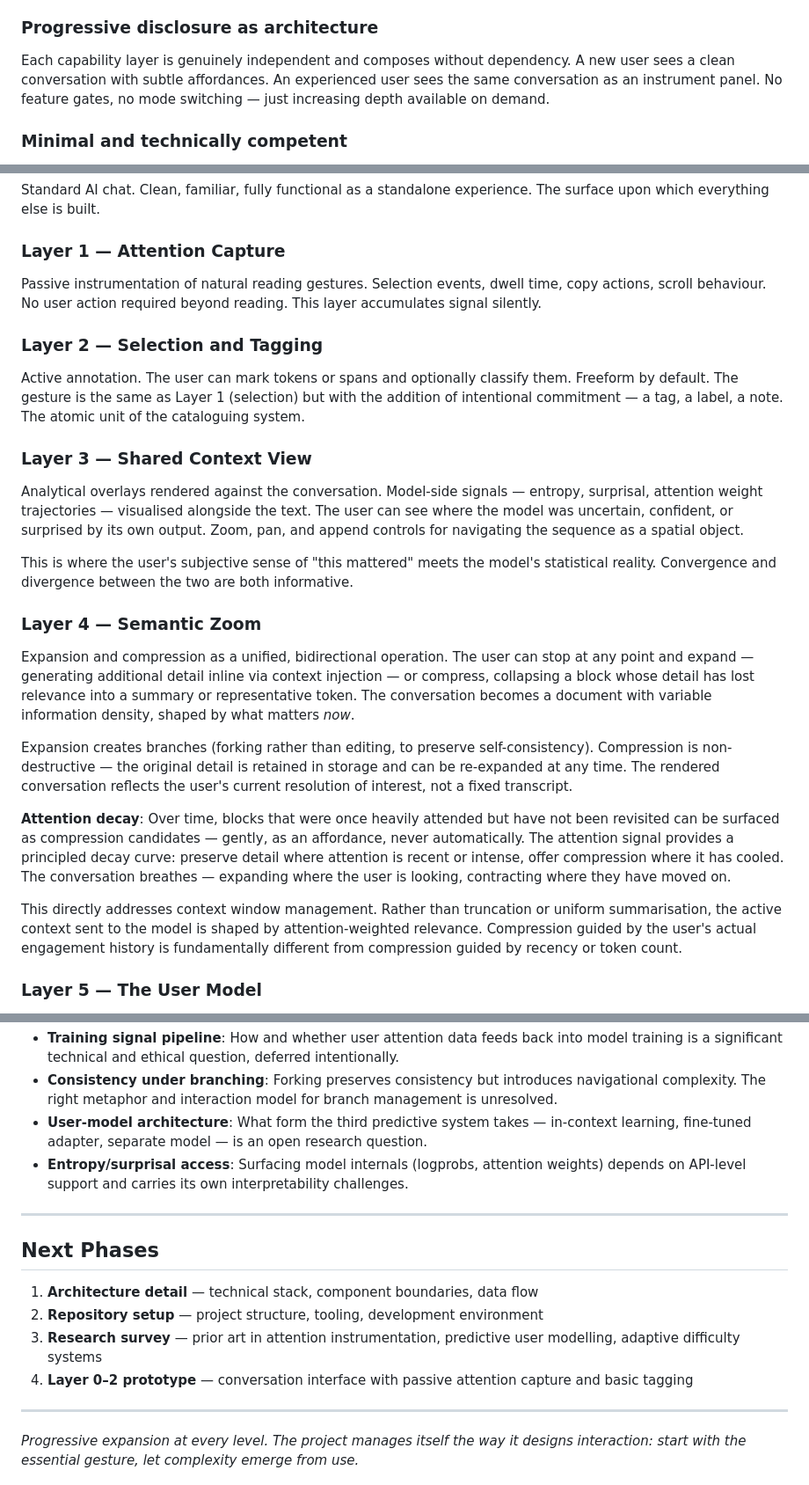
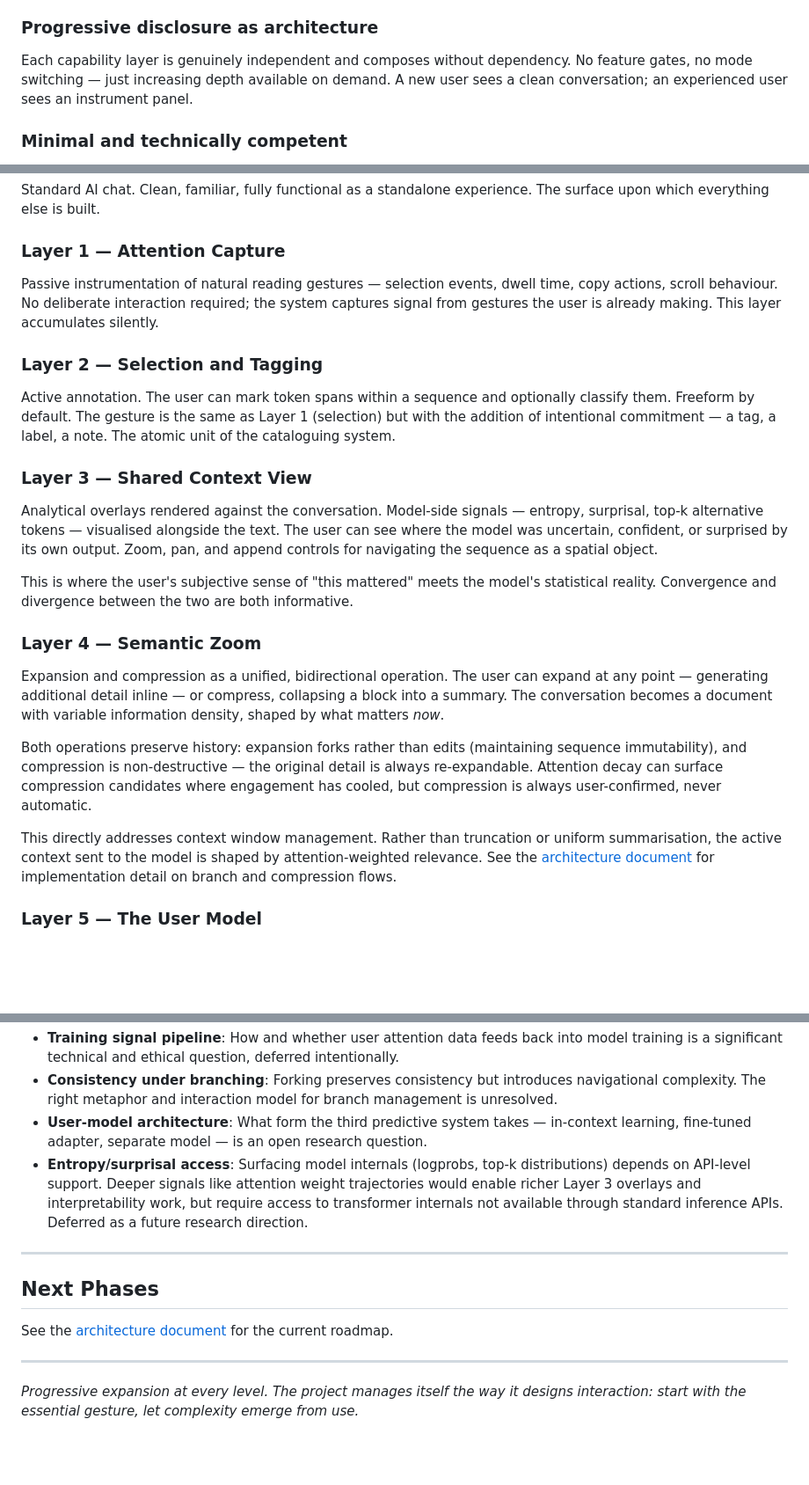
Before and after one commit to ddisisto/liminal, a Markdown page: docs/project-brief.md, 3 parts joined by grey strips. Shown at 88% size. Drawn GitHub-style; blank space fills up the shorter version.

Commit message:
Consistency and de-dup pass across foundational docs
- Consolidate Next Phases into architecture doc; brief now references it
- De-dup Layer 4 (compression/branching) detail from brief
- Move attention weight trajectories from Layer 3 scope to open questions
  as a future interpretability direction
- Align terminology: "sequence", layer signal types match WebSocket protocol
- Trim restated progressive disclosure, cross-reference between docs
- Clarify Layer 1 "no deliberate interaction" vs passive gesture capture

Co-Authored-By: Claude Opus 4.6 (1M context) <noreply@anthropic.com>

```diff
--- a/docs/project-brief.md
+++ b/docs/project-brief.md
@@ -18,7 +18,7 @@ Liminal begins from the observation that this discards most of the signal. The p
 The foundational interaction — selecting text while reading — is already habitual and universal. The system instruments this existing behaviour rather than introducing new ones. There is no onboarding. If you can read, you're already using it.
 
 ### Progressive disclosure as architecture
-Each capability layer is genuinely independent and composes without dependency. A new user sees a clean conversation with subtle affordances. An experienced user sees the same conversation as an instrument panel. No feature gates, no mode switching — just increasing depth available on demand.
+Each capability layer is genuinely independent and composes without dependency. No feature gates, no mode switching — just increasing depth available on demand. A new user sees a clean conversation; an experienced user sees an instrument panel.
 
 ### Minimal and technically competent
 No chrome that isn't earning its place. The tool should feel like a well-made text editor crossed with an oscilloscope — precise, quiet, responsive. Transitions communicate state change, not decoration.
@@ -34,24 +34,22 @@ Taxonomy, classification, and structure are available but never required. The sy
 Standard AI chat. Clean, familiar, fully functional as a standalone experience. The surface upon which everything else is built.
 
 ### Layer 1 — Attention Capture
-Passive instrumentation of natural reading gestures. Selection events, dwell time, copy actions, scroll behaviour. No user action required beyond reading. This layer accumulates signal silently.
+Passive instrumentation of natural reading gestures — selection events, dwell time, copy actions, scroll behaviour. No deliberate interaction required; the system captures signal from gestures the user is already making. This layer accumulates silently.
 
 ### Layer 2 — Selection and Tagging
-Active annotation. The user can mark tokens or spans and optionally classify them. Freeform by default. The gesture is the same as Layer 1 (selection) but with the addition of intentional commitment — a tag, a label, a note. The atomic unit of the cataloguing system.
+Active annotation. The user can mark token spans within a sequence and optionally classify them. Freeform by default. The gesture is the same as Layer 1 (selection) but with the addition of intentional commitment — a tag, a label, a note. The atomic unit of the cataloguing system.
 
 ### Layer 3 — Shared Context View
-Analytical overlays rendered against the conversation. Model-side signals — entropy, surprisal, attention weight trajectories — visualised alongside the text. The user can see where the model was uncertain, confident, or surprised by its own output. Zoom, pan, and append controls for navigating the sequence as a spatial object.
+Analytical overlays rendered against the conversation. Model-side signals — entropy, surprisal, top-k alternative tokens — visualised alongside the text. The user can see where the model was uncertain, confident, or surprised by its own output. Zoom, pan, and append controls for navigating the sequence as a spatial object.
 
 This is where the user's subjective sense of "this mattered" meets the model's statistical reality. Convergence and divergence between the two are both informative.
 
 ### Layer 4 — Semantic Zoom
-Expansion and compression as a unified, bidirectional operation. The user can stop at any point and expand — generating additional detail inline via context injection — or compress, collapsing a block whose detail has lost relevance into a summary or representative token. The conversation becomes a document with variable information density, shaped by what matters *now*.
+Expansion and compression as a unified, bidirectional operation. The user can expand at any point — generating additional detail inline — or compress, collapsing a block into a summary. The conversation becomes a document with variable information density, shaped by what matters *now*.
 
-Expansion creates branches (forking rather than editing, to preserve self-consistency). Compression is non-destructive — the original detail is retained in storage and can be re-expanded at any time. The rendered conversation reflects the user's current resolution of interest, not a fixed transcript.
+Both operations preserve history: expansion forks rather than edits (maintaining sequence immutability), and compression is non-destructive — the original detail is always re-expandable. Attention decay can surface compression candidates where engagement has cooled, but compression is always user-confirmed, never automatic.
 
-**Attention decay**: Over time, blocks that were once heavily attended but have not been revisited can be surfaced as compression candidates — gently, as an affordance, never automatically. The attention signal provides a principled decay curve: preserve detail where attention is recent or intense, offer compression where it has cooled. The conversation breathes — expanding where the user is looking, contracting where they have moved on.
-
-This directly addresses context window management. Rather than truncation or uniform summarisation, the active context sent to the model is shaped by attention-weighted relevance. Compression guided by the user's actual engagement history is fundamentally different from compression guided by recency or token count.
+This directly addresses context window management. Rather than truncation or uniform summarisation, the active context sent to the model is shaped by attention-weighted relevance. See the [architecture document](architecture-plan.md#data-flow-summary) for implementation detail on branch and compression flows.
 
 ### Layer 5 — The User Model
 A third predictive system that builds a model of the user's attention, preferences, and likely responses. This model can:
@@ -115,16 +113,13 @@ These are not yet formalised but are actively informing design decisions:
 - **Training signal pipeline**: How and whether user attention data feeds back into model training is a significant technical and ethical question, deferred intentionally.
 - **Consistency under branching**: Forking preserves consistency but introduces navigational complexity. The right metaphor and interaction model for branch management is unresolved.
 - **User-model architecture**: What form the third predictive system takes — in-context learning, fine-tuned adapter, separate model — is an open research question.
-- **Entropy/surprisal access**: Surfacing model internals (logprobs, attention weights) depends on API-level support and carries its own interpretability challenges.
+- **Entropy/surprisal access**: Surfacing model internals (logprobs, top-k distributions) depends on API-level support. Deeper signals like attention weight trajectories would enable richer Layer 3 overlays and interpretability work, but require access to transformer internals not available through standard inference APIs. Deferred as a future research direction.
 
 ---
 
 ## Next Phases
 
-1. **Architecture detail** — technical stack, component boundaries, data flow
-2. **Repository setup** — project structure, tooling, development environment
-3. **Research survey** — prior art in attention instrumentation, predictive user modelling, adaptive difficulty systems
-4. **Layer 0–2 prototype** — conversation interface with passive attention capture and basic tagging
+See the [architecture document](architecture-plan.md#next-phases) for the current roadmap.
 
 ---
 
```
Also changed, not shown: docs/architecture-plan.md (+2 -2 lines), docs/theory.md (+1 -1 lines).
